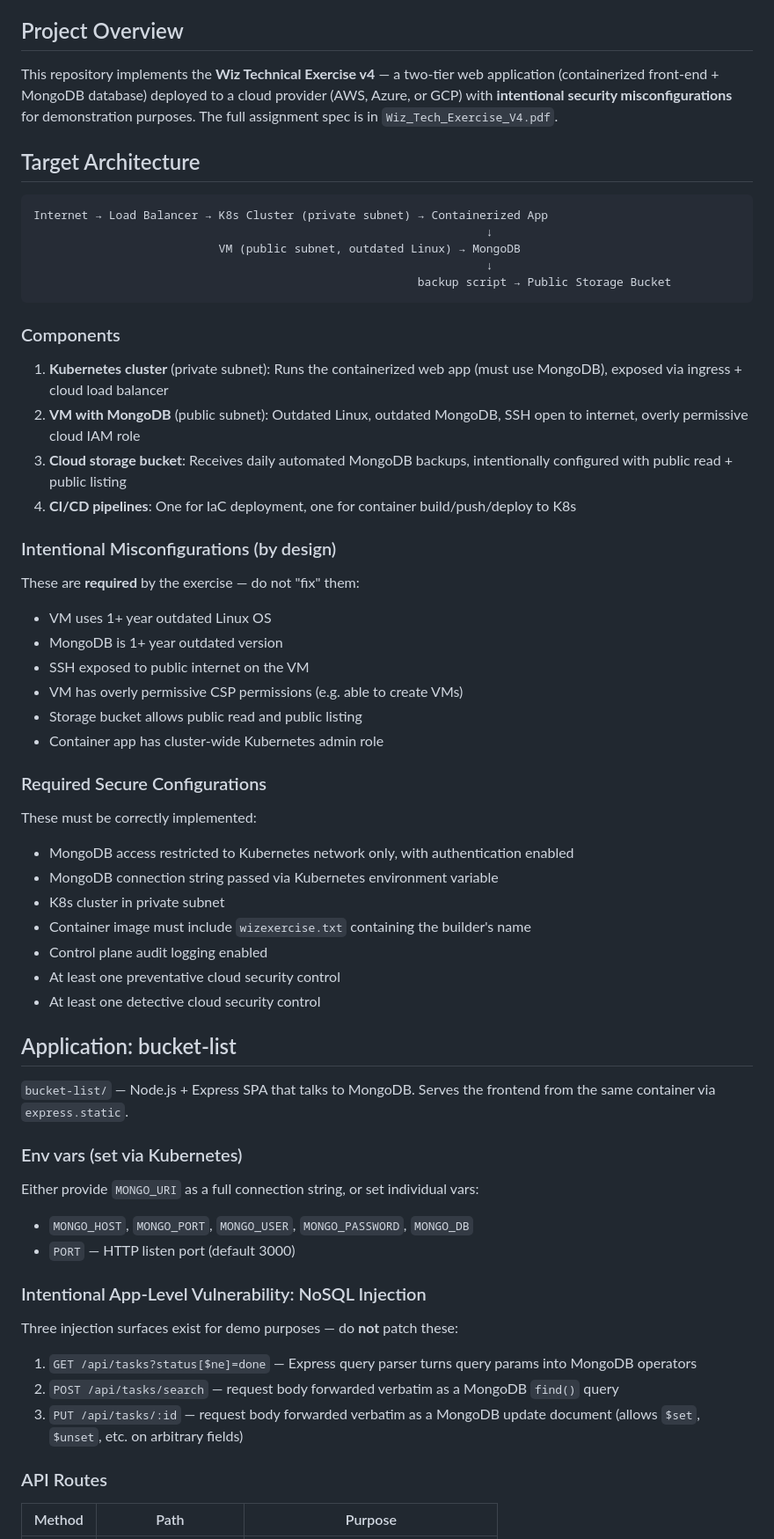
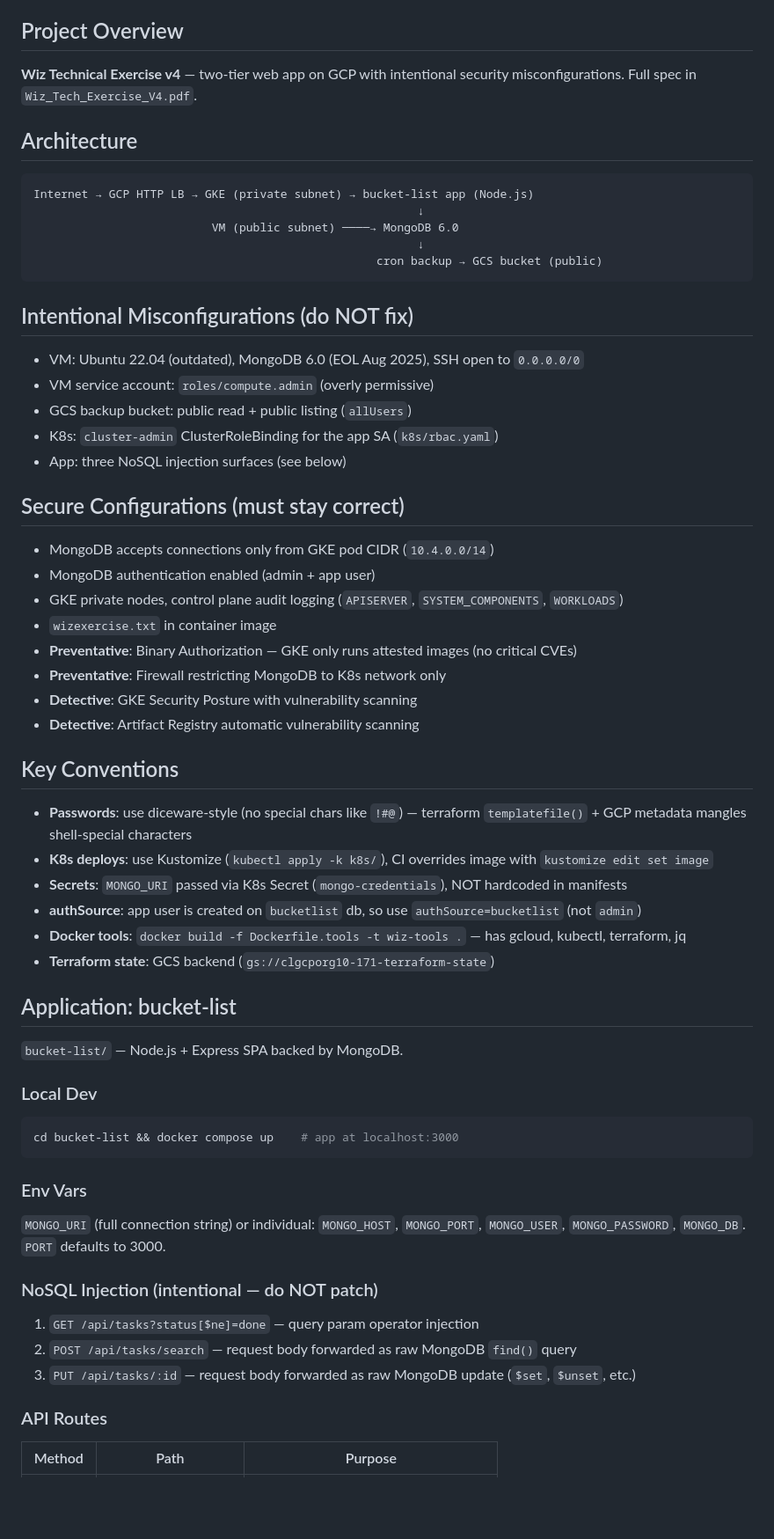
Before and after one commit to vlussenburg/wiz-assignment-vincentlussenburg, a Markdown page: CLAUDE.md, the part around one of its changes. Shown at 88% size. Rendered like a GitHub page; blank space fills up the shorter version.

Commit message:
Update CLAUDE.md with current project state
Co-Authored-By: Claude Opus 4.6 <noreply@anthropic.com>

````diff
--- a/CLAUDE.md
+++ b/CLAUDE.md
@@ -4,62 +4,65 @@ This file provides guidance to Claude Code (claude.ai/code) when working with co
 
 ## Project Overview
 
-This repository implements the **Wiz Technical Exercise v4** — a two-tier web application (containerized front-end + MongoDB database) deployed to a cloud provider (AWS, Azure, or GCP) with **intentional security misconfigurations** for demonstration purposes. The full assignment spec is in `Wiz_Tech_Exercise_V4.pdf`.
+**Wiz Technical Exercise v4** — two-tier web app on GCP with intentional security misconfigurations. Full spec in `Wiz_Tech_Exercise_V4.pdf`.
 
-## Target Architecture
+## Architecture
 
 ```
-Internet → Load Balancer → K8s Cluster (private subnet) → Containerized App
-                                                                  ↓
-                           VM (public subnet, outdated Linux) → MongoDB
-                                                                  ↓
-                                                        backup script → Public Storage Bucket
+Internet → GCP HTTP LB → GKE (private subnet) → bucket-list app (Node.js)
+                                                        ↓
+                          VM (public subnet) ────→ MongoDB 6.0
+                                                        ↓
+                                                  cron backup → GCS bucket (public)
 ```
 
-### Components
+## Intentional Misconfigurations (do NOT fix)
 
-1. **Kubernetes cluster** (private subnet): Runs the containerized web app (must use MongoDB), exposed via ingress + cloud load balancer
-2. **VM with MongoDB** (public subnet): Outdated Linux, outdated MongoDB, SSH open to internet, overly permissive cloud IAM role
-3. **Cloud storage bucket**: Receives daily automated MongoDB backups, intentionally configured with public read + public listing
-4. **CI/CD pipelines**: One for IaC deployment, one for container build/push/deploy to K8s
+- VM: Ubuntu 22.04 (outdated), MongoDB 6.0 (EOL Aug 2025), SSH open to `0.0.0.0/0`
+- VM service account: `roles/compute.admin` (overly permissive)
+- GCS backup bucket: public read + public listing (`allUsers`)
+- K8s: `cluster-admin` ClusterRoleBinding for the app SA (`k8s/rbac.yaml`)
+- App: three NoSQL injection surfaces (see below)
 
-### Intentional Misconfigurations (by design)
+## Secure Configurations (must stay correct)
 
-These are **required** by the exercise — do not "fix" them:
-- VM uses 1+ year outdated Linux OS
-- MongoDB is 1+ year outdated version
-- SSH exposed to public internet on the VM
-- VM has overly permissive CSP permissions (e.g. able to create VMs)
-- Storage bucket allows public read and public listing
-- Container app has cluster-wide Kubernetes admin role
+- MongoDB accepts connections only from GKE pod CIDR (`10.4.0.0/14`)
+- MongoDB authentication enabled (admin + app user)
+- GKE private nodes, control plane audit logging (`APISERVER`, `SYSTEM_COMPONENTS`, `WORKLOADS`)
+- `wizexercise.txt` in container image
+- **Preventative**: Binary Authorization — GKE only runs attested images (no critical CVEs)
+- **Preventative**: Firewall restricting MongoDB to K8s network only
+- **Detective**: GKE Security Posture with vulnerability scanning
+- **Detective**: Artifact Registry automatic vulnerability scanning
 
-### Required Secure Configurations
+## Key Conventions
 
-These must be correctly implemented:
-- MongoDB access restricted to Kubernetes network only, with authentication enabled
-- MongoDB connection string passed via Kubernetes environment variable
-- K8s cluster in private subnet
-- Container image must include `wizexercise.txt` containing the builder's name
-- Control plane audit logging enabled
-- At least one preventative cloud security control
-- At least one detective cloud security control
+- **Passwords**: use diceware-style (no special chars like `!#@`) — terraform `templatefile()` + GCP metadata mangles shell-special characters
+- **K8s deploys**: use Kustomize (`kubectl apply -k k8s/`), CI overrides image with `kustomize edit set image`
+- **Secrets**: `MONGO_URI` passed via K8s Secret (`mongo-credentials`), NOT hardcoded in manifests
+- **authSource**: app user is created on `bucketlist` db, so use `authSource=bucketlist` (not `admin`)
+- **Docker tools**: `docker build -f Dockerfile.tools -t wiz-tools .` — has gcloud, kubectl, terraform, jq
+- **Terraform state**: GCS backend (`gs://clgcporg10-171-terraform-state`)
 
 ## Application: bucket-list
 
-`bucket-list/` — Node.js + Express SPA that talks to MongoDB. Serves the frontend from the same container via `express.static`.
+`bucket-list/` — Node.js + Express SPA backed by MongoDB.
 
-### Env vars (set via Kubernetes)
+### Local Dev
 
-Either provide `MONGO_URI` as a full connection string, or set individual vars:
-- `MONGO_HOST`, `MONGO_PORT`, `MONGO_USER`, `MONGO_PASSWORD`, `MONGO_DB`
-- `PORT` — HTTP listen port (default 3000)
+```bash
+cd bucket-list && docker compose up    # app at localhost:3000
+```
 
-### Intentional App-Level Vulnerability: NoSQL Injection
+### Env Vars
 
-Three injection surfaces exist for demo purposes — do **not** patch these:
-1. `GET /api/tasks?status[$ne]=done` — Express query parser turns query params into MongoDB operators
-2. `POST /api/tasks/search` — request body forwarded verbatim as a MongoDB `find()` query
-3. `PUT /api/tasks/:id` — request body forwarded verbatim as a MongoDB update document (allows `$set`, `$unset`, etc. on arbitrary fields)
+`MONGO_URI` (full connection string) or individual: `MONGO_HOST`, `MONGO_PORT`, `MONGO_USER`, `MONGO_PASSWORD`, `MONGO_DB`. `PORT` defaults to 3000.
+
+### NoSQL Injection (intentional — do NOT patch)
+
+1. `GET /api/tasks?status[$ne]=done` — query param operator injection
+2. `POST /api/tasks/search` — request body forwarded as raw MongoDB `find()` query
+3. `PUT /api/tasks/:id` — request body forwarded as raw MongoDB update (`$set`, `$unset`, etc.)
 
 ### API Routes
 
````
Also changed, not shown: other parts of CLAUDE.md (+39 -16 lines).
